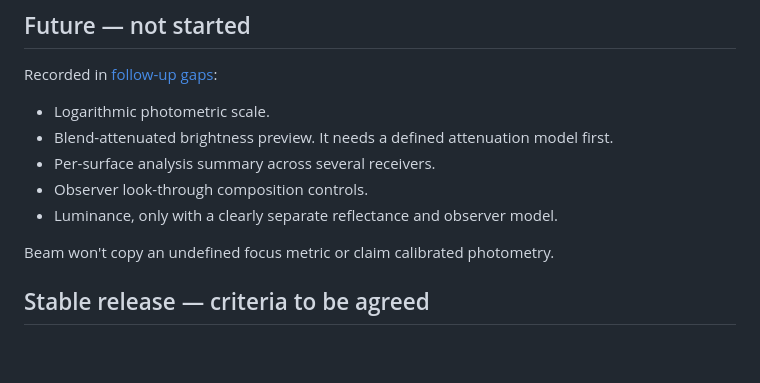
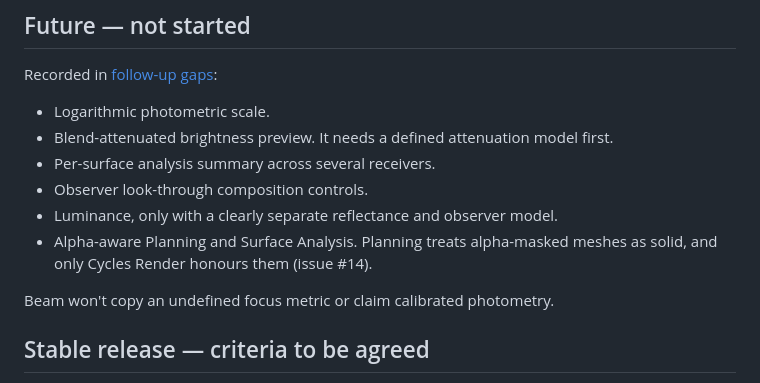
Before and after one commit to twistedpixelpete/beam, a Markdown page: docs/ROADMAP.md, the part around the change. GitHub-like rendering; blank space fills up the shorter version.

Commit message:
Record alpha-aware Planning as a future item
Co-Authored-By: Claude Opus 5.5 <noreply@anthropic.com>
Claude-Session: https://claude.ai/code/session_01TtRcEmMbyPx3A46ctQcKBd

```diff
--- a/docs/ROADMAP.md
+++ b/docs/ROADMAP.md
@@ -125,6 +125,7 @@ Recorded in [follow-up gaps](surface-intelligence/FOLLOW_UP_GAPS.md):
 - Per-surface analysis summary across several receivers.
 - Observer look-through composition controls.
 - Luminance, only with a clearly separate reflectance and observer model.
+- Alpha-aware Planning and Surface Analysis. Planning treats alpha-masked meshes as solid, and only Cycles Render honours them (issue #14).
 
 Beam won't copy an undefined focus metric or claim calibrated photometry.
 
```
